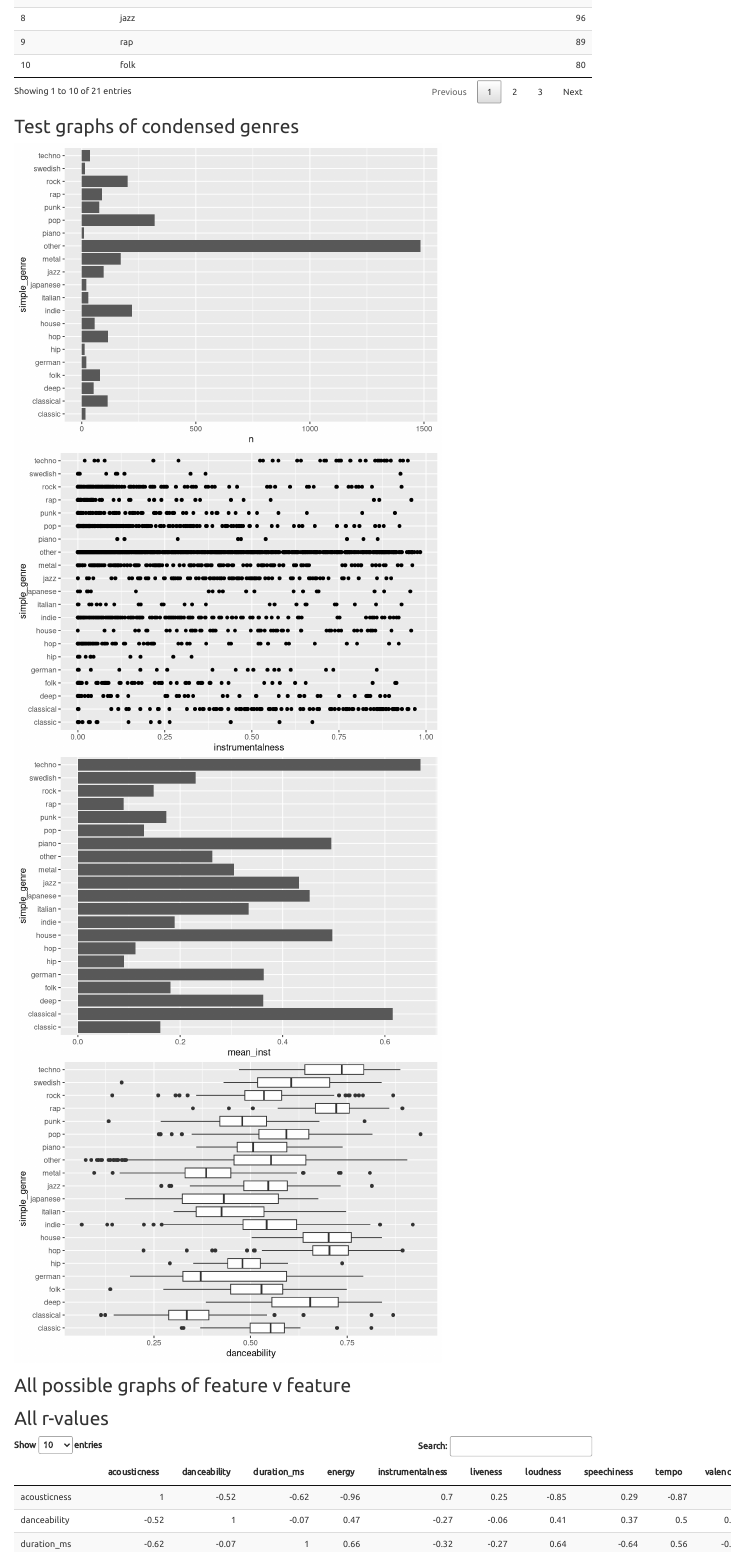
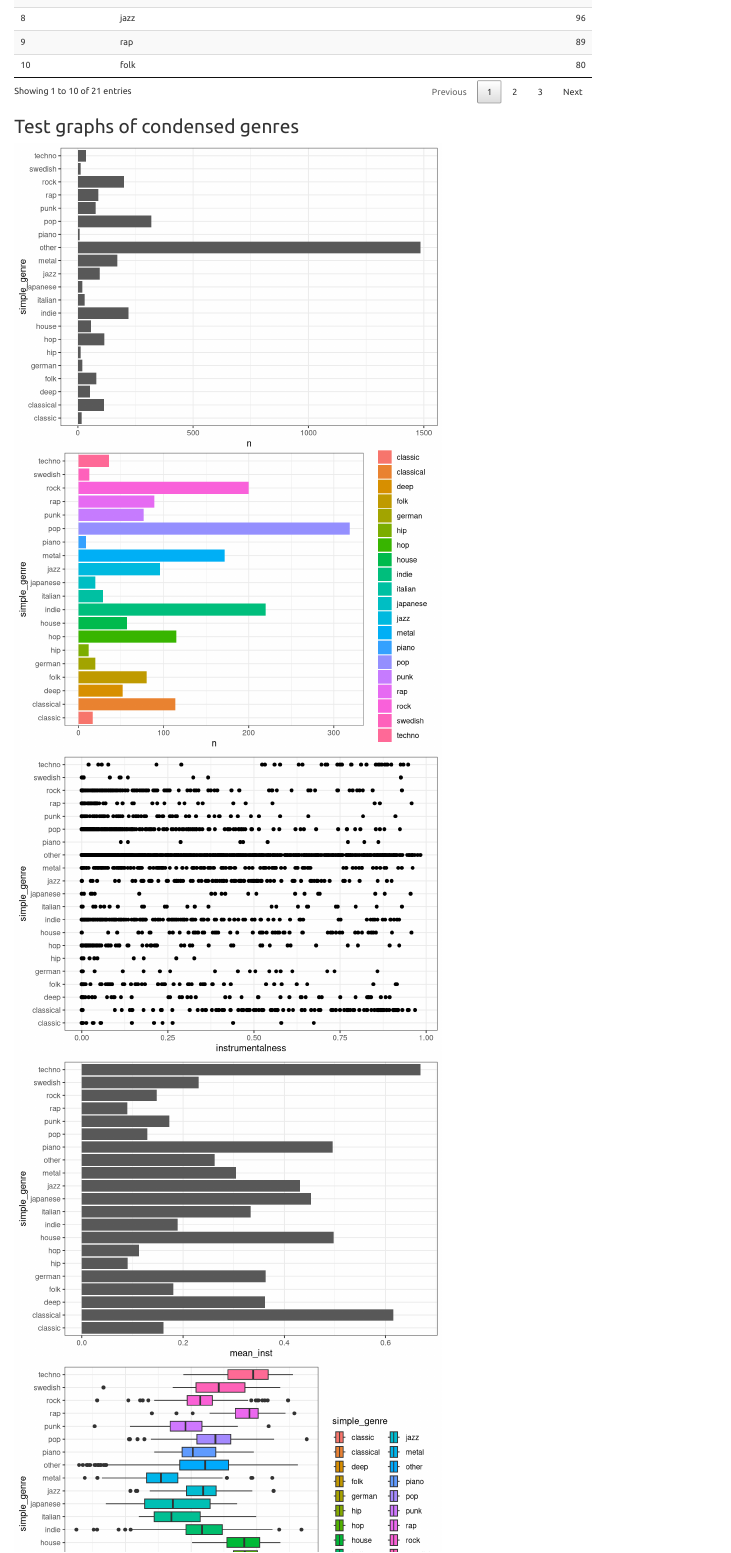
Before and after one commit to Avery2/240_FinalProject, an R Markdown document (FinalProjectDraft.Rmd): the page in a window 1100 px wide, from 1450 px down. Rendered offline with R 4.5, knitr and Pandoc, with nearby package versions.

Commit message:
color graphs

````diff
--- a/FinalProjectDraft.Rmd
+++ b/FinalProjectDraft.Rmd
@@ -37,6 +37,7 @@ knitr::opts_chunk$set(echo = FALSE)
 library(tidyverse)
 # install.packages(DT)
 library(DT)
+options(dplyr.summarise.inform = FALSE)
 ```
 
 ```{r}
@@ -111,22 +112,35 @@ condensed %>%
   summarise(n = n()) %>%
   arrange(desc(n)) %>%
   ggplot(aes(y = simple_genre, x = n)) +
-  geom_col()
+  geom_col() +
+  theme_bw()
+
+condensed %>%
+  group_by(simple_genre) %>%
+  filter(simple_genre != "other") %>%
+  summarise(n = n()) %>%
+  arrange(desc(n)) %>%
+  ggplot(aes(y = simple_genre, x = n, fill = simple_genre)) +
+  geom_col() +
+  theme_bw()
 
 condensed %>%
   ggplot(aes(y = simple_genre, x = instrumentalness)) +
-  geom_point()
+  geom_point() +
+  theme_bw()
 
 condensed %>%
   select(simple_genre, instrumentalness) %>%
   group_by(simple_genre) %>%
   summarise(mean_inst = mean(instrumentalness)) %>%
   ggplot(aes(y = simple_genre, x = mean_inst)) +
-  geom_col()
+  geom_col() +
+  theme_bw()
 
 condensed %>%
-  ggplot(aes(y = simple_genre, x = danceability)) +
-  geom_boxplot()
+  ggplot(aes(y = simple_genre, x = danceability, fill = simple_genre)) +
+  geom_boxplot() +
+  theme_bw()
 ```
 
 ## All possible graphs of feature v feature
````
Also changed, not shown: FinalProjectDraft.html.
